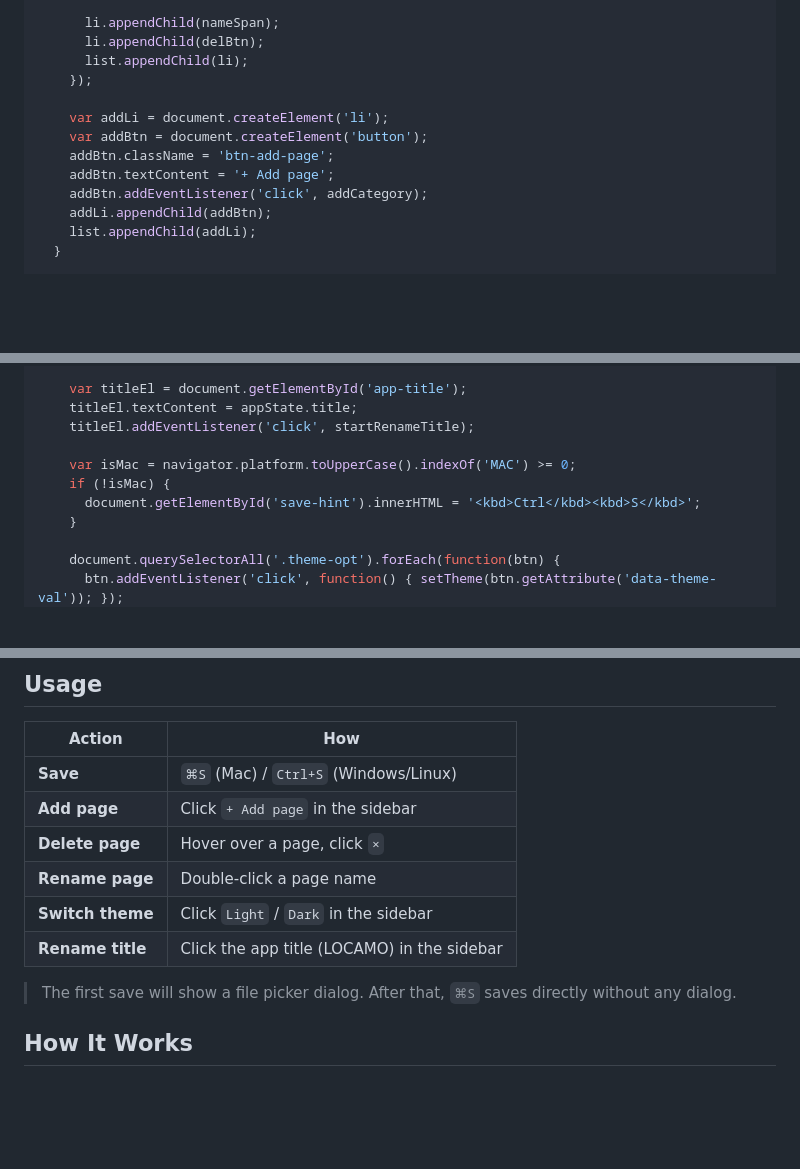
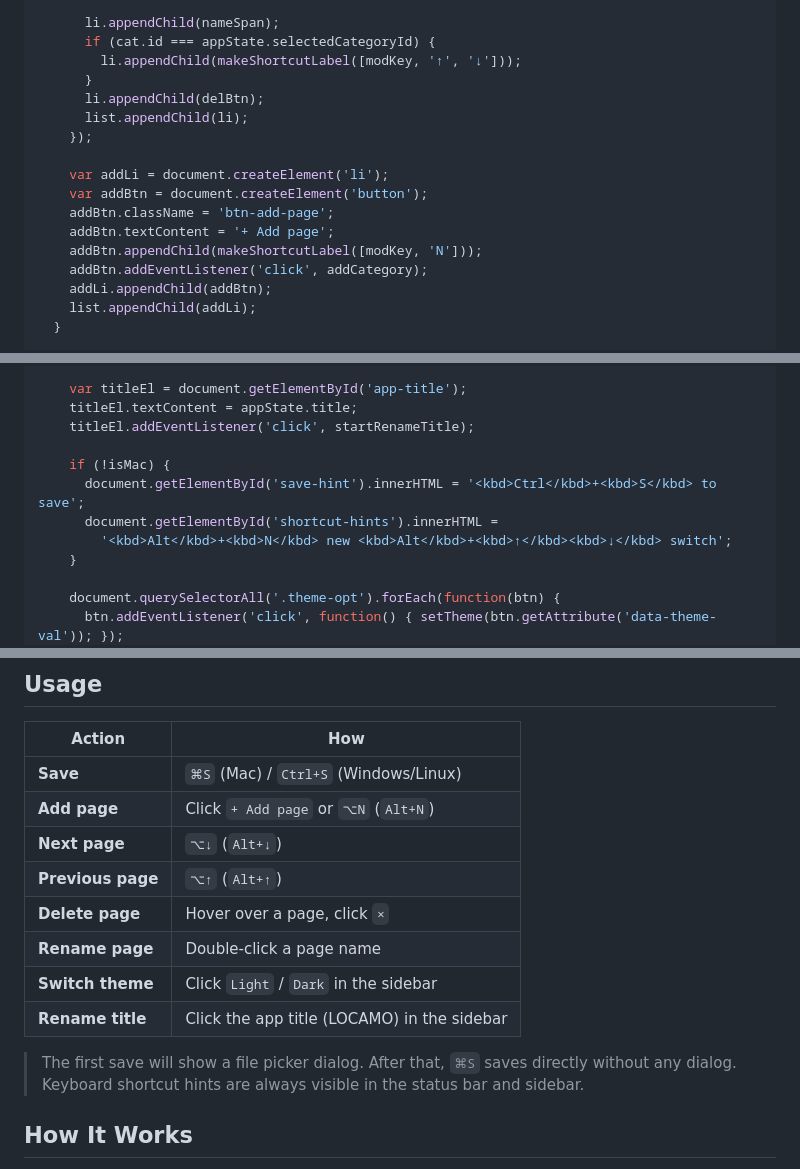
Before and after one commit to DaiAoki/locamo, a Markdown page: README.md, 3 parts joined by grey strips. Rendered like a GitHub page; blank space fills up the shorter version.

```diff
--- a/README.md
+++ b/README.md
@@ -563,6 +591,9 @@ kbd {
       });
 
       li.appendChild(nameSpan);
+      if (cat.id === appState.selectedCategoryId) {
+        li.appendChild(makeShortcutLabel([modKey, '↑', '↓']));
+      }
       li.appendChild(delBtn);
       list.appendChild(li);
     });
@@ -571,6 +602,7 @@ kbd {
     var addBtn = document.createElement('button');
     addBtn.className = 'btn-add-page';
     addBtn.textContent = '+ Add page';
+    addBtn.appendChild(makeShortcutLabel([modKey, 'N']));
     addBtn.addEventListener('click', addCategory);
     addLi.appendChild(addBtn);
     list.appendChild(addLi);
@@ -831,9 +900,10 @@ kbd {
     titleEl.textContent = appState.title;
     titleEl.addEventListener('click', startRenameTitle);
 
-    var isMac = navigator.platform.toUpperCase().indexOf('MAC') >= 0;
     if (!isMac) {
-      document.getElementById('save-hint').innerHTML = '<kbd>Ctrl</kbd><kbd>S</kbd>';
+      document.getElementById('save-hint').innerHTML = '<kbd>Ctrl</kbd>+<kbd>S</kbd> to save';
+      document.getElementById('shortcut-hints').innerHTML =
+        '<kbd>Alt</kbd>+<kbd>N</kbd> new <kbd>Alt</kbd>+<kbd>↑</kbd><kbd>↓</kbd> switch';
     }
 
     document.querySelectorAll('.theme-opt').forEach(function(btn) {
@@ -869,13 +939,16 @@ open ~/Documents/locamo.html
 | Action | How |
 |--------|-----|
 | **Save** | `⌘S` (Mac) / `Ctrl+S` (Windows/Linux) |
-| **Add page** | Click `+ Add page` in the sidebar |
+| **Add page** | Click `+ Add page` or `⌥N` (`Alt+N`) |
+| **Next page** | `⌥↓` (`Alt+↓`) |
+| **Previous page** | `⌥↑` (`Alt+↑`) |
 | **Delete page** | Hover over a page, click `×` |
 | **Rename page** | Double-click a page name |
 | **Switch theme** | Click `Light` / `Dark` in the sidebar |
 | **Rename title** | Click the app title (LOCAMO) in the sidebar |
 
 > The first save will show a file picker dialog. After that, `⌘S` saves directly without any dialog.
+> Keyboard shortcut hints are always visible in the status bar and sidebar.
 
 ## How It Works
 
```
Also changed, not shown: other parts of README.md (+66 -1 lines), screenshots/dark.png, screenshots/light.png, 1 other file.
